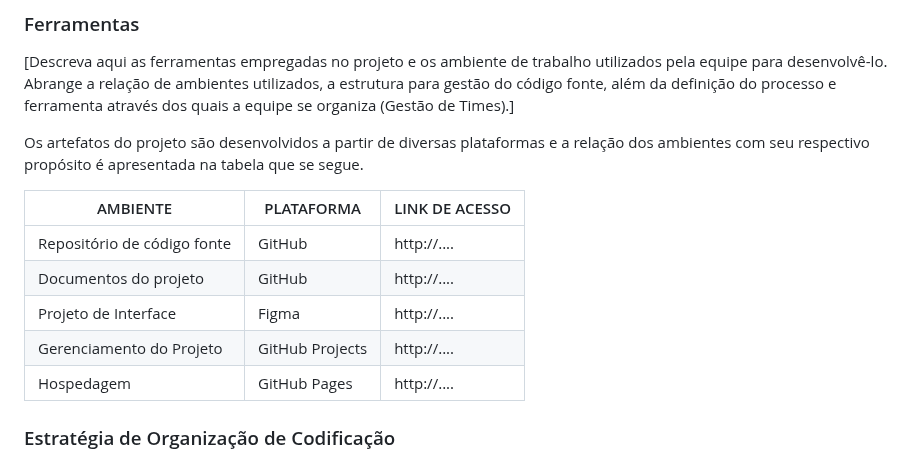
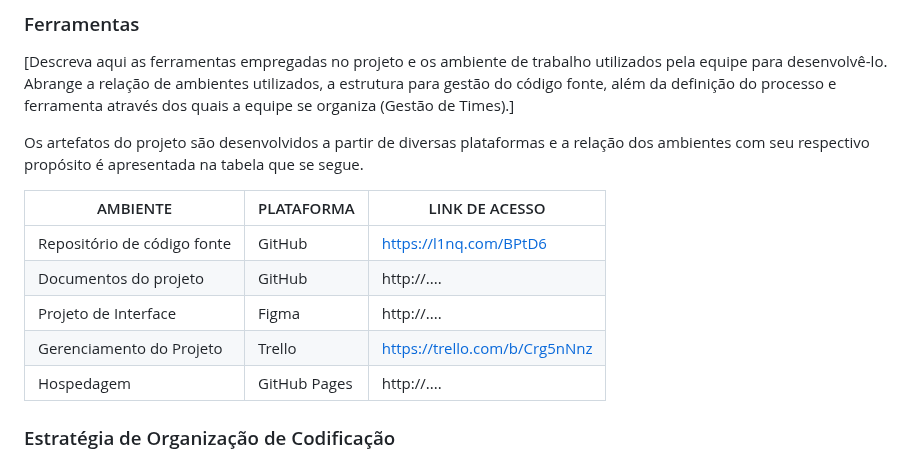
Before and after one commit to ICEI-PUC-Minas-PMV-ADS/pmv-ads-2023-2-e1-proj-web-t11-pvm-ads-2023-2-e1-colecoes, a Markdown page: documentos/03-Metodologia.md, the part around the change. Drawn GitHub-style.

Commit message:
atualizar

```diff
--- a/documentos/03-Metodologia.md
+++ b/documentos/03-Metodologia.md
@@ -63,10 +63,10 @@ Os artefatos do projeto são desenvolvidos a partir de diversas plataformas e a
 
 | AMBIENTE                            | PLATAFORMA                         | LINK DE ACESSO                         |
 |-------------------------------------|------------------------------------|----------------------------------------|
-| Repositório de código fonte         | GitHub                             | http://....                            |
+| Repositório de código fonte         | GitHub                             | https://l1nq.com/BPtD6                 |
 | Documentos do projeto               | GitHub                             | http://....                            |
 | Projeto de Interface                | Figma                              | http://....                            |
-| Gerenciamento do Projeto            | GitHub Projects                    | http://....                            |
+| Gerenciamento do Projeto            | Trello                             | https://trello.com/b/Crg5nNnz          |
 | Hospedagem                          | GitHub Pages                       | http://....                            |
 
 
```
